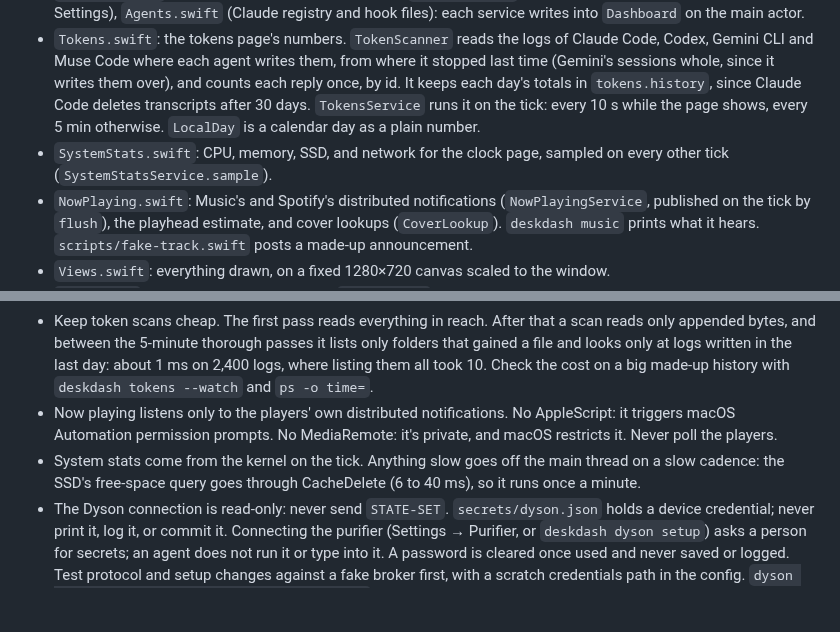
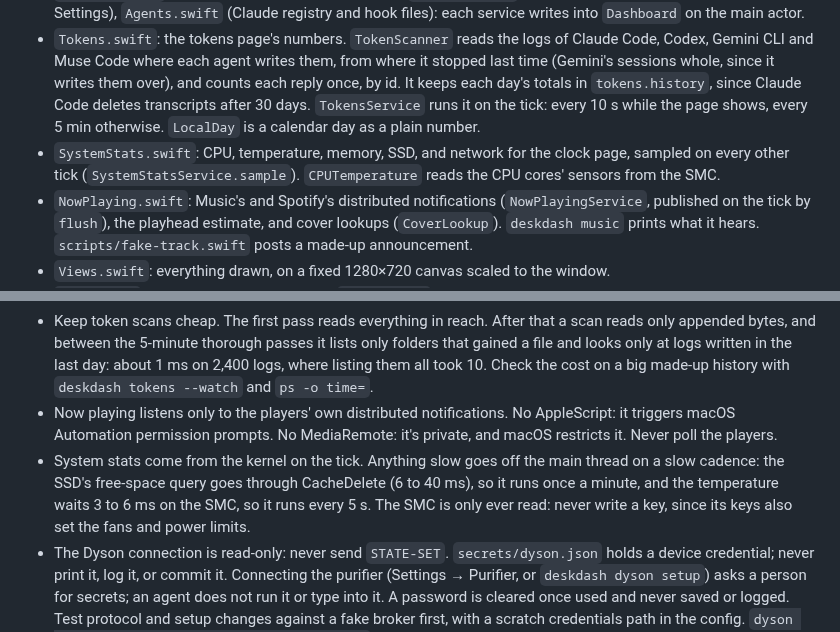
Before and after one commit to xyzlabsplt/deskdash, a Markdown page: CLAUDE.md, 2 parts joined by grey strips. Drawn GitHub-style; blank space fills up the shorter version.

```diff
--- a/CLAUDE.md
+++ b/CLAUDE.md
@@ -21,7 +21,7 @@ A full-screen dashboard for the Wokyis dock's 5" 1280×720 screen: clock and wea
 - `Dashboard.swift`: the observable model, page rotation, and alert jumps.
 - `Markets.swift` (Hyperliquid WebSocket + candles), `Weather.swift` (Open-Meteo, for the place chosen in Settings), `Agents.swift` (Claude registry and hook files): each service writes into `Dashboard` on the main actor.
 - `Tokens.swift`: the tokens page's numbers. `TokenScanner` reads the logs of Claude Code, Codex, Gemini CLI and Muse Code where each agent writes them, from where it stopped last time (Gemini's sessions whole, since it writes them over), and counts each reply once, by id. It keeps each day's totals in `tokens.history`, since Claude Code deletes transcripts after 30 days. `TokensService` runs it on the tick: every 10 s while the page shows, every 5 min otherwise. `LocalDay` is a calendar day as a plain number.
-- `SystemStats.swift`: CPU, memory, SSD, and network for the clock page, sampled on every other tick (`SystemStatsService.sample`).
+- `SystemStats.swift`: CPU, temperature, memory, SSD, and network for the clock page, sampled on every other tick (`SystemStatsService.sample`). `CPUTemperature` reads the CPU cores' sensors from the SMC.
 - `NowPlaying.swift`: Music's and Spotify's distributed notifications (`NowPlayingService`, published on the tick by `flush`), the playhead estimate, and cover lookups (`CoverLookup`). `deskdash music` prints what it hears. `scripts/fake-track.swift` posts a made-up announcement.
 - `Views.swift`: everything drawn, on a fixed 1280×720 canvas scaled to the window.
 - `MQTT.swift` (a minimal MQTT 3.1 client), `Dyson.swift` (the purifier service and its readings), `DysonSetup.swift` (connecting the purifier: the steps Settings → Purifier and `deskdash dyson setup | test` share, including the one-time Dyson cloud login).
@@ -41,6 +41,6 @@ A full-screen dashboard for the Wokyis dock's 5" 1280×720 screen: clock and wea
 - The agents' transcripts hold whole conversations. Token counting decodes only the lines that carry token counts, and keeps only the counts and times: never store, log, or show anything else from them. The logs are only read, never written.
 - Keep token scans cheap. The first pass reads everything in reach. After that a scan reads only appended bytes, and between the 5-minute thorough passes it lists only folders that gained a file and looks only at logs written in the last day: about 1 ms on 2,400 logs, where listing them all took 10. Check the cost on a big made-up history with `deskdash tokens --watch` and `ps -o time=`.
 - Now playing listens only to the players' own distributed notifications. No AppleScript: it triggers macOS Automation permission prompts. No MediaRemote: it's private, and macOS restricts it. Never poll the players.
-- System stats come from the kernel on the tick. Anything slow goes off the main thread on a slow cadence: the SSD's free-space query goes through CacheDelete (6 to 40 ms), so it runs once a minute.
+- System stats come from the kernel on the tick. Anything slow goes off the main thread on a slow cadence: the SSD's free-space query goes through CacheDelete (6 to 40 ms), so it runs once a minute, and the temperature waits 3 to 6 ms on the SMC, so it runs every 5 s. The SMC is only ever read: never write a key, since its keys also set the fans and power limits.
 - The Dyson connection is read-only: never send `STATE-SET`. `secrets/dyson.json` holds a device credential; never print it, log it, or commit it. Connecting the purifier (Settings → Purifier, or `deskdash dyson setup`) asks a person for secrets; an agent does not run it or type into it. A password is cleared once used and never saved or logged. Test protocol and setup changes against a fake broker first, with a scratch credentials path in the config. `dyson test --host 127.0.0.1:PORT --config FILE` points at one.
 - `config.json` is gitignored (personal settings). New settings go in `Config.swift` with a neutral default, and are documented in `config.example.json`; `deskdash config --config config.example.json` prints `{}` while the two agree.
```
Also changed, not shown: README.md (+5 -0 lines), docs/clock.png, 5 other files.
